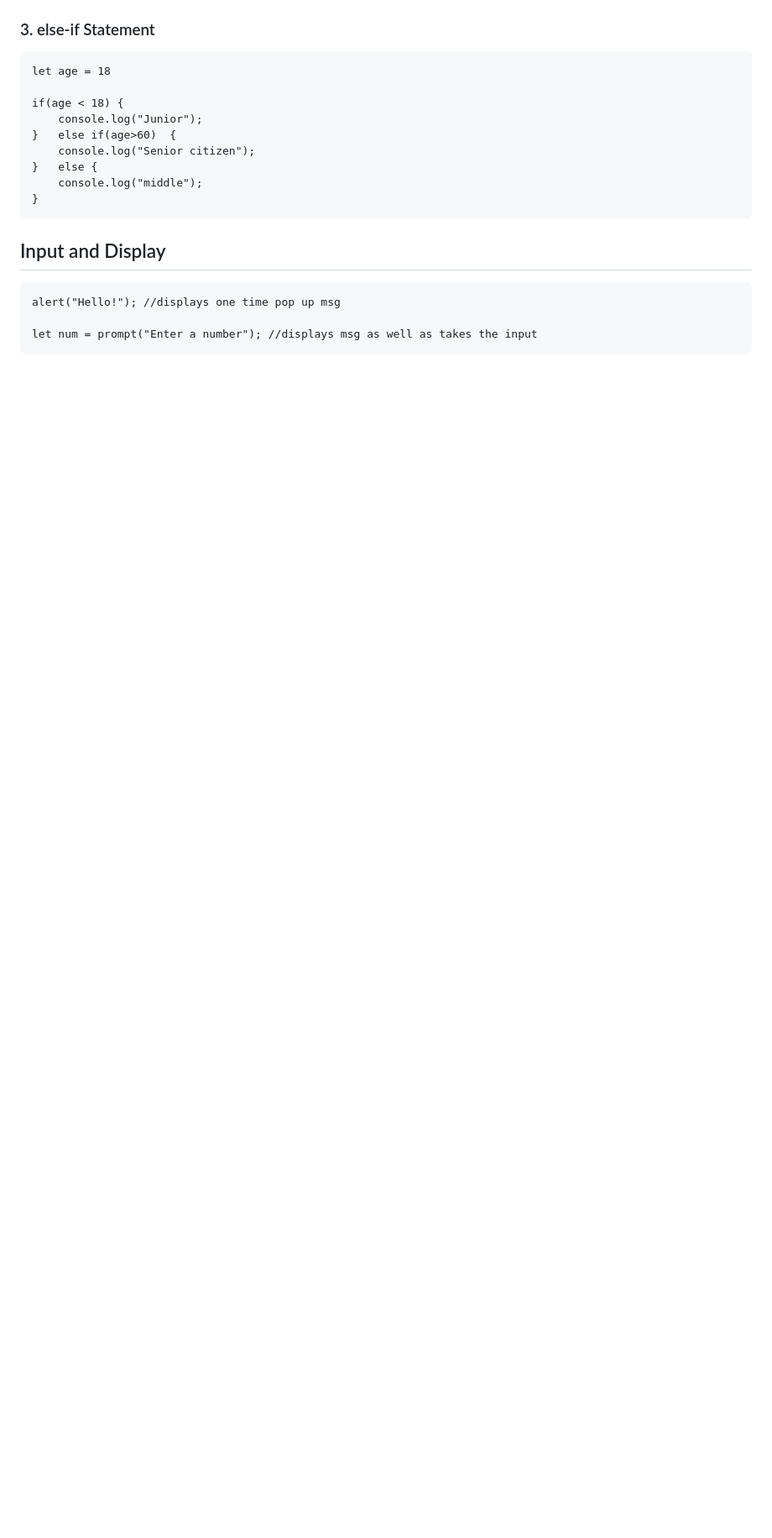
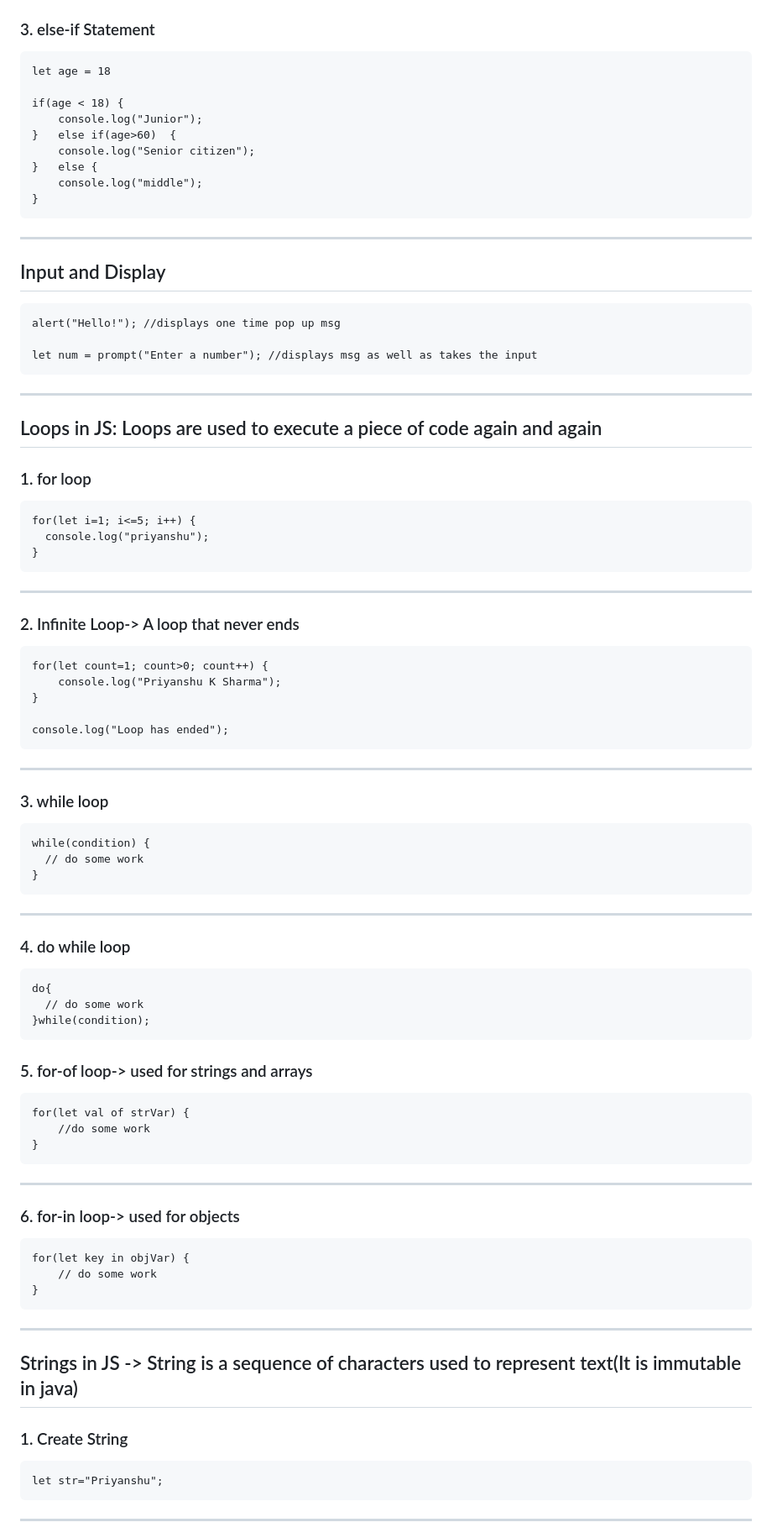
Before and after one commit to itspriyanshuks17/js_learning, a Markdown page: README.md, the part around the change printed below. Shown: that part at 84% size. Drawn GitHub-style; blank space fills up the shorter version.

Commit message:
Loops and Strings examples added

````diff
--- a/README.md
+++ b/README.md
@@ -169,6 +179,7 @@ if(age < 18) {
     console.log("middle");
 }
 ```
+---
 
 ## Input and Display
 ```
@@ -176,3 +187,65 @@ alert("Hello!"); //displays one time pop up msg
 
 let num = prompt("Enter a number"); //displays msg as well as takes the input
 ```
+---
+
+## Loops in JS: Loops are used to execute a piece of code again and again
+
+
+### 1. for loop
+
+```
+for(let i=1; i<=5; i++) {
+  console.log("priyanshu");
+}
+```
+----
+
+### 2. Infinite Loop-> A loop that never ends
+```
+for(let count=1; count>0; count++) {
+    console.log("Priyanshu K Sharma");
+}
+
+console.log("Loop has ended");
+```
+----
+
+### 3. while loop
+```
+while(condition) {
+  // do some work
+}
+```
+----
+
+### 4. do while loop
+```
+do{
+  // do some work
+}while(condition);
+```
+
+### 5. for-of loop-> used for strings and arrays
+```
+for(let val of strVar) {
+    //do some work
+}
+```
+----
+
+### 6. for-in loop-> used for objects
+```
+for(let key in objVar) {
+    // do some work
+}
+```
+---
+## Strings in JS -> String is a sequence of characters used to represent text(It is immutable in java)
+
+### 1. Create String
+```
+let str="Priyanshu";
+```
+----
+
````
Also changed, not shown: other parts of README.md (+66 -5 lines).
